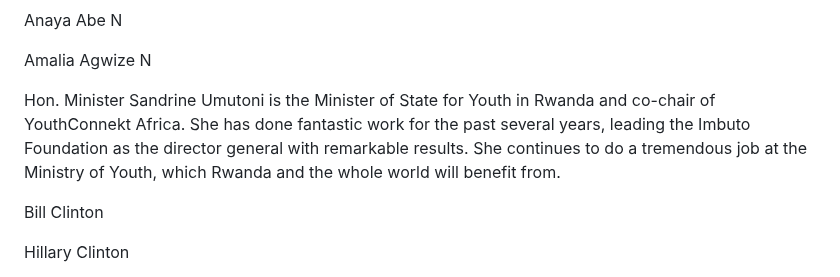
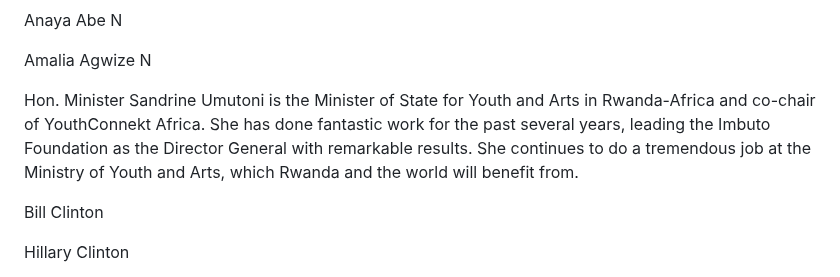
Before and after one commit to alainshumbusho/RM-P1, a Markdown page: README.md, the part around the change. Rendered like a GitHub page.

```diff
--- a/README.md
+++ b/README.md
@@ -51,7 +51,7 @@ Anaya Abe N
 Amalia Agwize N
 
 
-Hon. Minister Sandrine Umutoni is the Minister of State for Youth in Rwanda and co-chair of YouthConnekt Africa. She has done fantastic work for the past several years, leading the Imbuto Foundation as the director general with remarkable results. She continues to do a tremendous job at the Ministry of Youth, which Rwanda and the whole world will benefit from.
+Hon. Minister Sandrine Umutoni is the Minister of State for Youth and Arts in Rwanda-Africa and co-chair of YouthConnekt Africa. She has done fantastic work for the past several years, leading the Imbuto Foundation as the Director General with remarkable results. She continues to do a tremendous job at the Ministry of Youth and Arts, which Rwanda and the world will benefit from.
 
 Bill Clinton
 
```
